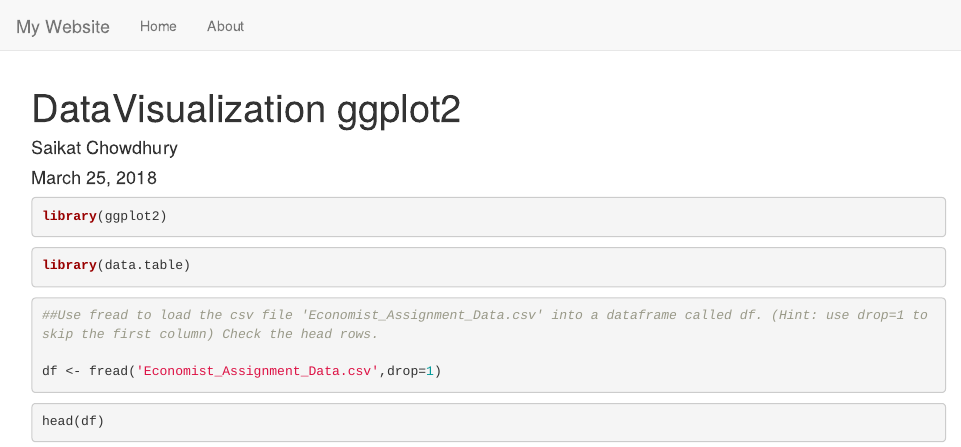
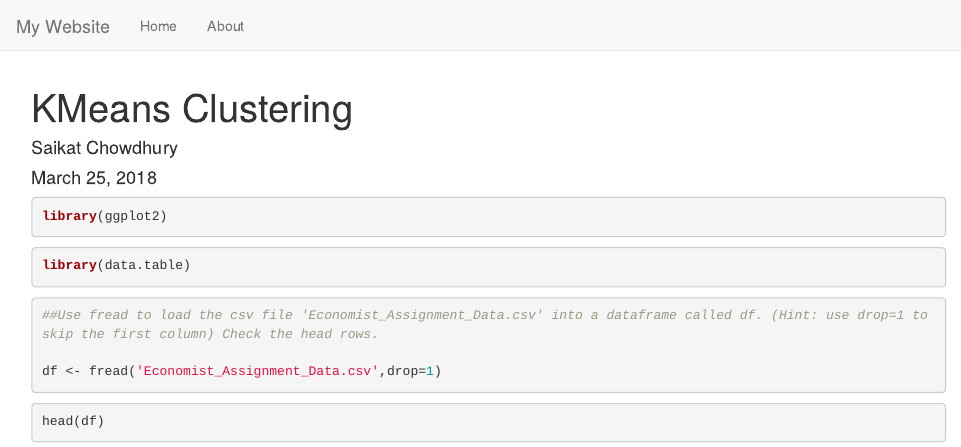
Before and after one commit to saikatRStudio/saikatchowdhury.github.io, an R Markdown document (KMeansClustering.Rmd): the page in a window 1100 px wide, from its top. Rendered offline with R 4.5, knitr and Pandoc, with nearby package versions.

Commit message:
Update KMeansClustering.Rmd

```diff
--- a/KMeansClustering.Rmd
+++ b/KMeansClustering.Rmd
@@ -1,5 +1,5 @@
 ---
-title: "DataVisualization ggplot2"
+title: "KMeans Clustering"
 author: "Saikat Chowdhury"
 date: "March 25, 2018"
 output: html_document
```
